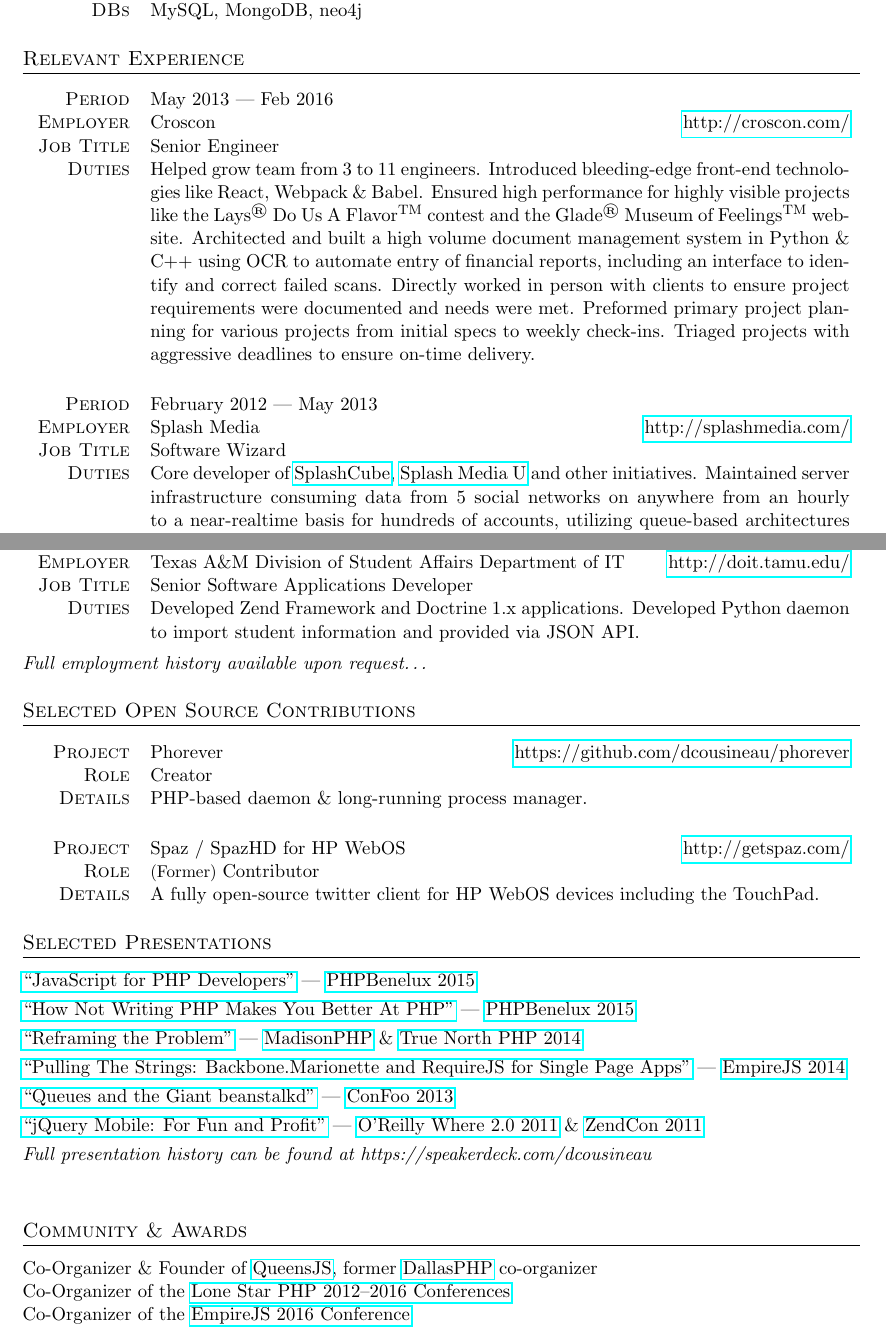
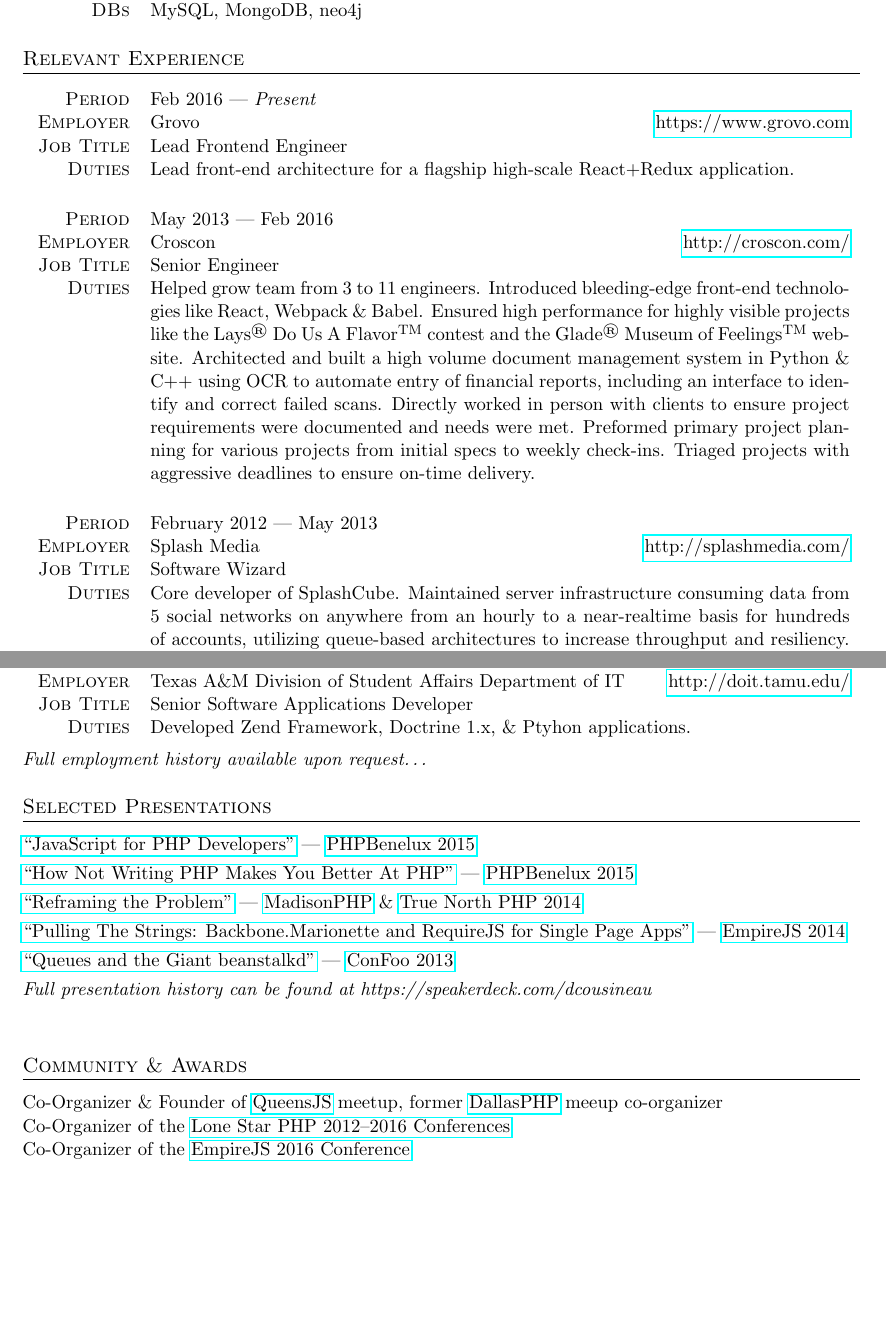
Before and after one commit to dcousineau/resume, a LaTeX CV (resume.tex): two parts of pages 1 and 2 of 2, joined at a grey line, cut so that both start at the same text, the shorter picture padded with empty space. Compiled offline with pdfLaTeX; an older LaTeX class or package is replaced by its successor.

Commit message:
Updated Resume to include Grovo

```diff
--- a/resume.tex
+++ b/resume.tex
@@ -36,6 +36,13 @@
 \section{Relevant Experience}
 
 \employer
+	{Grovo}
+	{https://www.grovo.com}
+	{Feb 2016 --- \emph{Present}}
+	{Lead Frontend Engineer}
+	{Lead front-end architecture for a flagship high-scale React+Redux application.}
+\\ \\ \\
+\employer
 	{Croscon}
 	{http://croscon.com/}
 	{May 2013 --- Feb 2016}
@@ -47,7 +54,7 @@
 	{http://splashmedia.com/}
 	{February 2012 --- May 2013}
 	{Software Wizard}
-	{Core developer of \href{http://splashcube.com/}{SplashCube}, \href{http://splashmediau.com/}{Splash Media U} and other initiatives. Maintained server infrastructure consuming data from 5 social networks on anywhere from an hourly to a near-realtime basis for hundreds of accounts, utilizing queue-based architectures to increase throughput and resiliency. Refactored front-end to use Backbone.js and developed streaming services and consumption using node.js and socket.io.}
+	{Core developer of SplashCube. Maintained server infrastructure consuming data from 5 social networks on anywhere from an hourly to a near-realtime basis for hundreds of accounts, utilizing queue-based architectures to increase throughput and resiliency. Refactored front-end to use Backbone.js and developed streaming services and consumption using node.js and socket.io.}
 \\ \\ \\
 \employer
 	{RAPP}
@@ -68,23 +75,23 @@
 	{http://doit.tamu.edu/}
 	{April 2009 --- September 2010}
 	{Senior Software Applications Developer}
-	{Developed Zend Framework and Doctrine 1.x applications. Developed Python daemon to import student information and provided via JSON API.}
+	{Developed Zend Framework, Doctrine 1.x, \& Ptyhon applications.}
 \\ \\
 \emph{Full employment history available upon request\ldots}
 
-\section{Selected Open Source Contributions}
-
-\project
-	{Phorever}
-	{https://github.com/dcousineau/phorever}
-	{Creator}
-	{PHP-based daemon \& long-running process manager.}
-\\ \\ \\
-\project
-	{Spaz / SpazHD for HP WebOS}
-	{http://getspaz.com/}
-	{\small{(Former)} \normalsize{Contributor}}
-	{A fully open-source twitter client for HP WebOS devices including the TouchPad.}
+% \section{Selected Open Source Contributions}
+%
+% \project
+% 	{Phorever}
+% 	{https://github.com/dcousineau/phorever}
+% 	{Creator}
+% 	{PHP-based daemon \& long-running process manager.}
+% \\ \\ \\
+% \project
+% 	{Spaz / SpazHD for HP WebOS}
+% 	{http://getspaz.com/}
+% 	{\small{(Former)} \normalsize{Contributor}}
+% 	{A fully open-source twitter client for HP WebOS devices including the TouchPad.}
 
 \section{Selected Presentations}
 
@@ -94,13 +101,12 @@
 \href{https://speakerdeck.com/dcousineau/reframing-the-problem-truenorthphp-2014}{``Reframing the Problem"} --- \href{http://2014.madisonphpconference.com/schedule/view/19/reframing-the-problem-daniel-cousineau}{MadisonPHP} \& \href{http://truenorthphp.ca/}{True North PHP 2014}\\
 \href{https://speakerdeck.com/dcousineau/pulling-the-strings-backbone-dot-marionette-and-require-dot-js-for-single-page-apps}{``Pulling The Strings: Backbone.Marionette and RequireJS for Single Page Apps"} --- \href{http://2014.empirejs.org/#/speakers}{EmpireJS 2014}\\
 \href{https://speakerdeck.com/dcousineau/queues-and-the-giant-beanstalkd}{``Queues and the Giant beanstalkd"} --- \href{http://confoo.ca/}{ConFoo 2013}\\
-\href{http://www.slideshare.net/eljefe/jquery-mobile-for-fun-and-profit}{``jQuery Mobile: For Fun and Profit"} --- \href{http://whereconf.com/where2011/public/schedule/speaker/110352}{O'Reilly Where 2.0 2011} \& \href{http://zendcon.com/2011/speaker/#4054}{ZendCon 2011}\\
 \emph{Full presentation history can be found at https://speakerdeck.com/dcousineau}
 \end{spacing}
 
 \section{Community \& Awards}
 
-Co-Organizer \& Founder of \href{http://queensjs.com/}{QueensJS}, former \href{http://www.meetup.com/dallasphp/}{DallasPHP} co-organizer
+Co-Organizer \& Founder of \href{http://queensjs.com/}{QueensJS} meetup, former \href{http://www.meetup.com/dallasphp/}{DallasPHP} meeup co-organizer
 \\
 Co-Organizer of the \href{http://lonestarphp.com/}{Lone Star PHP 2012--2016 Conferences}
 \\
```
